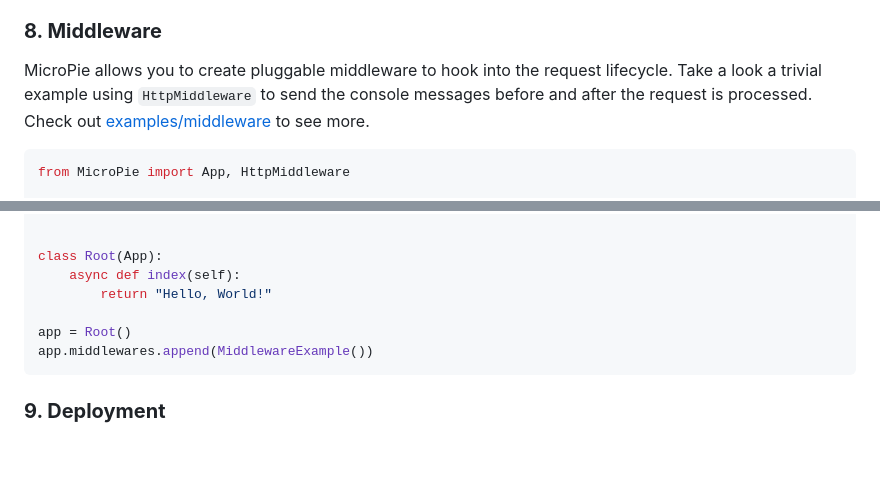
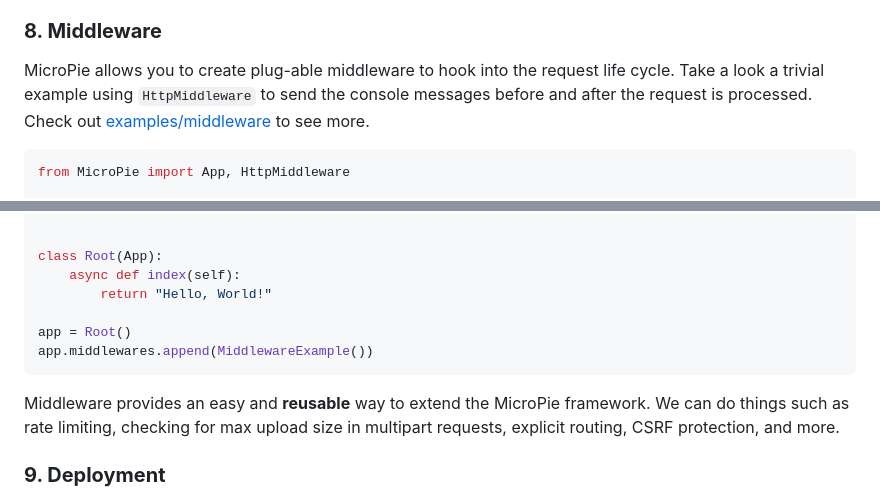
Before and after one commit to patx/micropie, a Markdown page: README.md, 2 parts joined by grey strips. Drawn GitHub-style; blank space fills up the shorter version.

````diff
--- a/README.md
+++ b/README.md
@@ -179,7 +177,7 @@ class MyApp(App):
 You also can use the `SessionBackend` class to create your own session backend. You can see an example of this in [examples/sessions](https://github.com/patx/micropie/tree/main/examples/sessions).
 
 ### **8. Middleware**
-MicroPie allows you to create pluggable middleware to hook into the request lifecycle. Take a look a trivial example using `HttpMiddleware` to send the console messages before and after the request is processed. Check out [examples/middleware](https://github.com/patx/micropie/tree/main/examples/middleware) to see more.
+MicroPie allows you to create plug-able middleware to hook into the request life cycle. Take a look a trivial example using `HttpMiddleware` to send the console messages before and after the request is processed. Check out [examples/middleware](https://github.com/patx/micropie/tree/main/examples/middleware) to see more.
 ```python
 from MicroPie import App, HttpMiddleware
 
@@ -199,6 +197,7 @@ app = Root()
 app.middlewares.append(MiddlewareExample())
 ```
 
+Middleware provides an easy and **reusable** way to extend the MicroPie framework. We can do things such as rate limiting, checking for max upload size in multipart requests, explicit routing, CSRF protection, and more.
 ### **9. Deployment**
 MicroPie apps can be deployed using any ASGI server. For example, using Uvicorn if our application is saved as `app.py` and our `App` subclass is assigned to the `app` variable we can run it with:
 ```bash
````
Also changed, not shown: other parts of README.md (+6 -8 lines).
